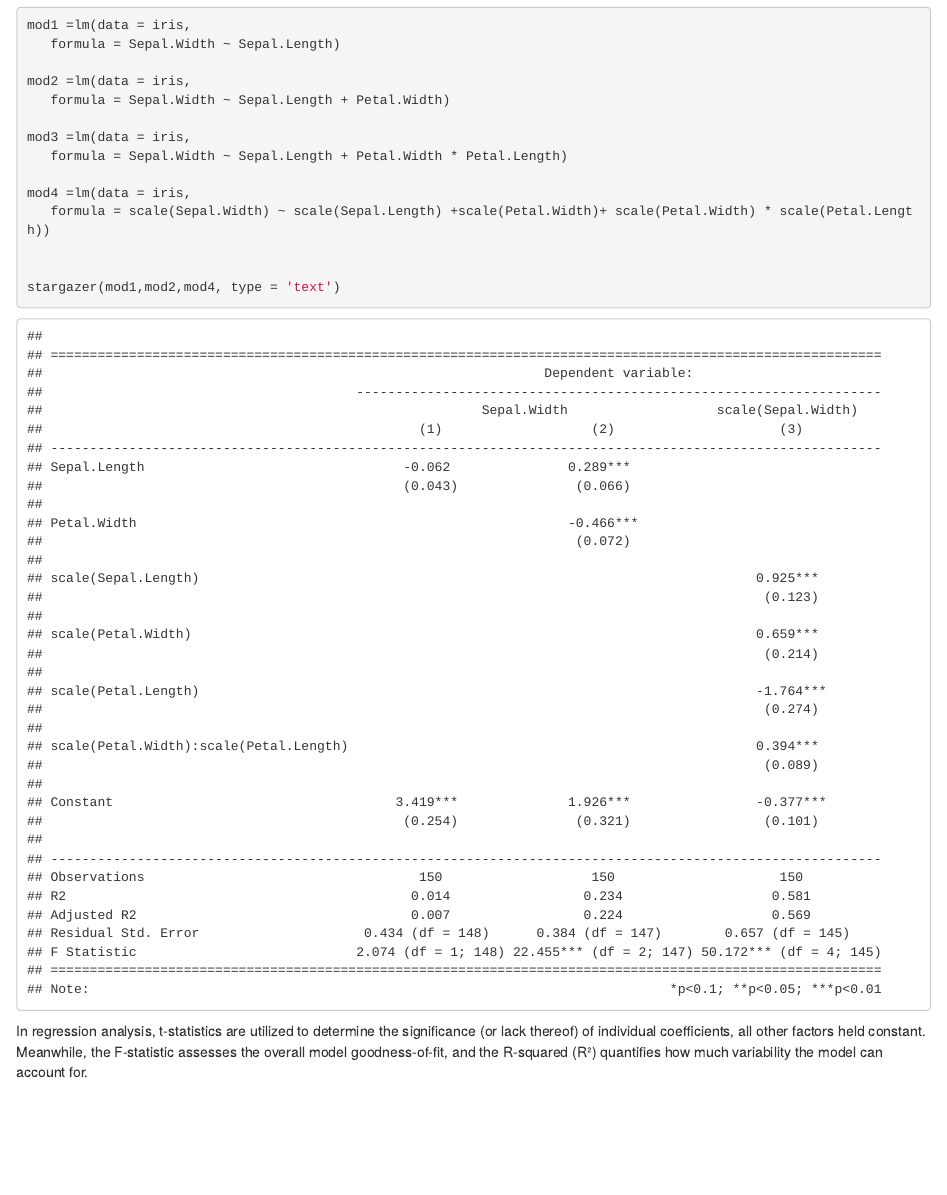
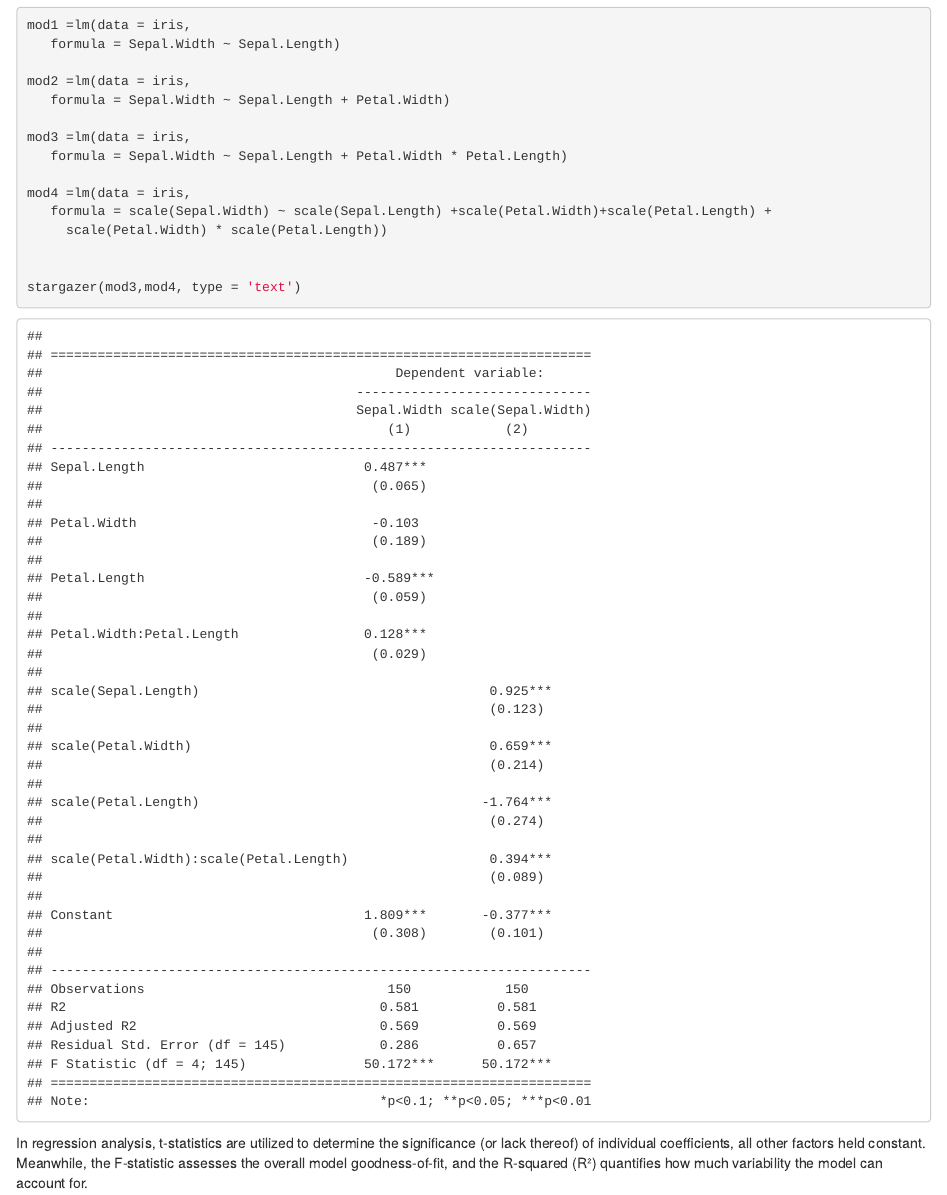
Before and after one commit to ftserstevens/BusinessResearch_23, an R Markdown document (markdown.Rmd): the page in a window 1100 px wide, from 7160 px down. The pictures show the output file markdown.html that the author committed with the source, opened offline.

Commit message:
add scale in lm4

````diff
--- a/markdown.Rmd
+++ b/markdown.Rmd
@@ -219,10 +219,11 @@ mod3 =lm(data = iris,
    formula = Sepal.Width ~ Sepal.Length + Petal.Width * Petal.Length)
 
 mod4 =lm(data = iris,
-   formula = scale(Sepal.Width) ~ scale(Sepal.Length) +scale(Petal.Width)+ scale(Petal.Width) * scale(Petal.Length))
+   formula = scale(Sepal.Width) ~ scale(Sepal.Length) +scale(Petal.Width)+scale(Petal.Length) +
+     scale(Petal.Width) * scale(Petal.Length))
 
 
-stargazer(mod1,mod2,mod4, type = 'text')
+stargazer(mod3,mod4, type = 'text')
 
 
 ```
````
Also changed, not shown: markdown.html.
